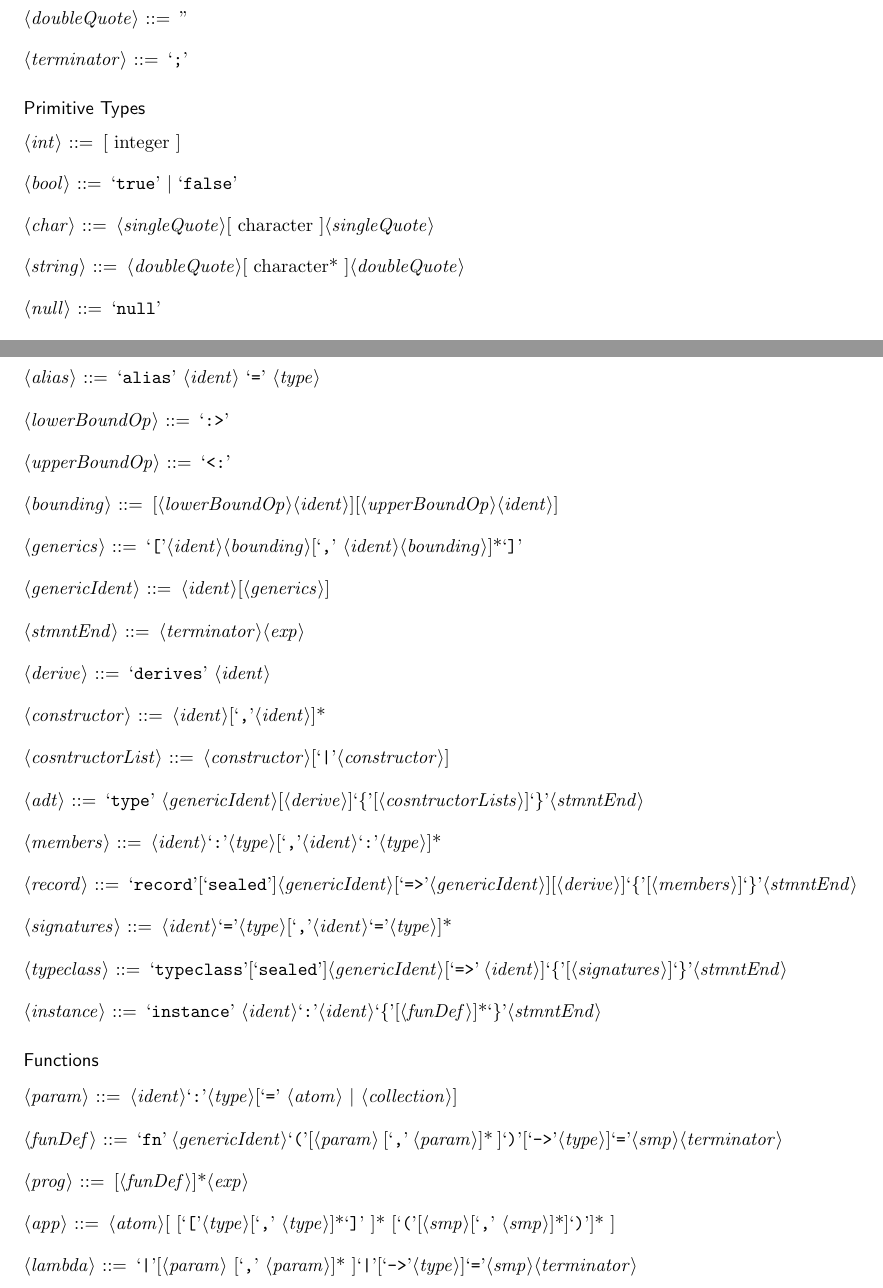
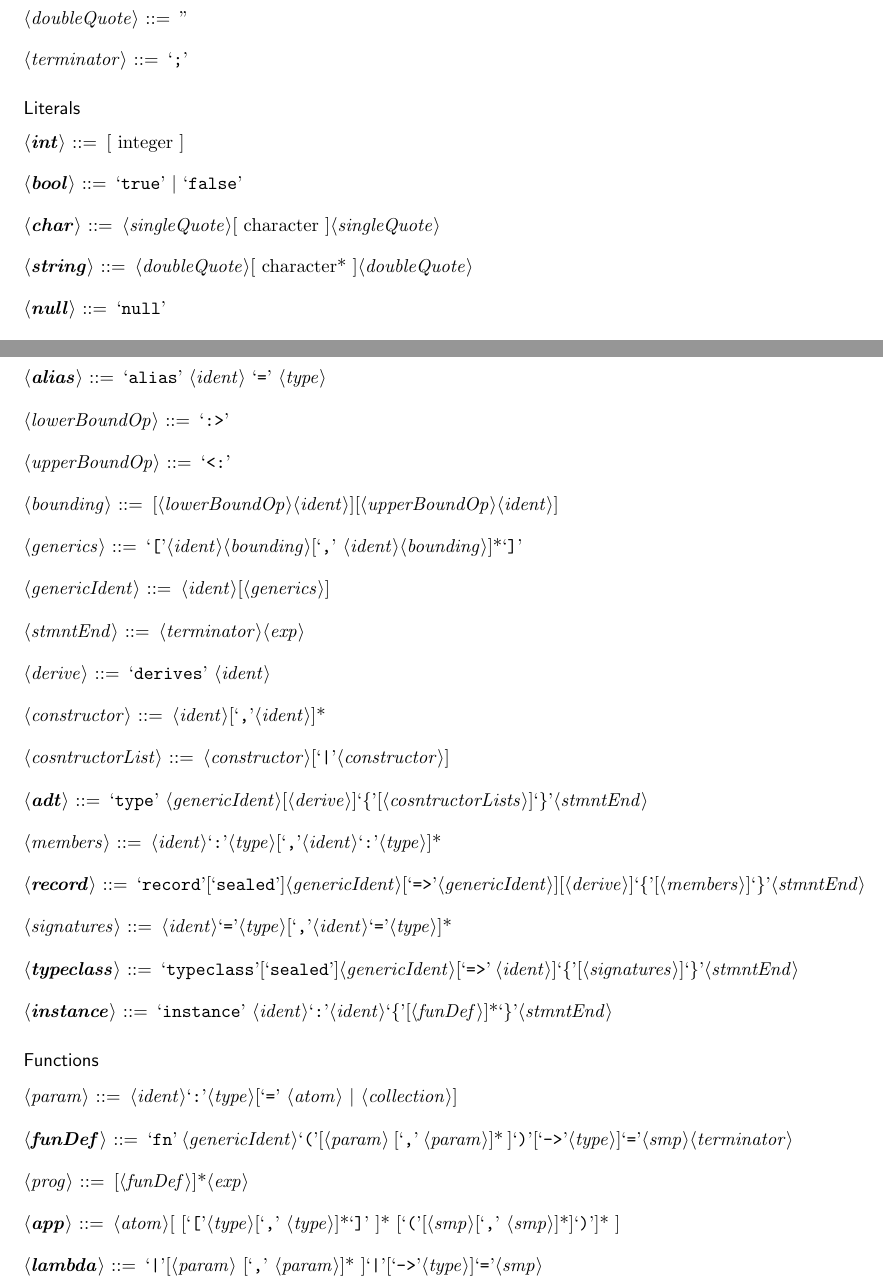
Before and after one commit to spencerhuston/Bant, a LaTeX document (docs/Grammar/BantGrammar.tex): two parts of pages 1 and 2 of 3, joined at a grey line, cut so that both start at the same text. Compiled offline with pdfLaTeX.

Commit message:
Grammar and lambda parsing cleanup

```diff
--- a/docs/Grammar/BantGrammar.tex
+++ b/docs/Grammar/BantGrammar.tex
@@ -69,19 +69,19 @@
 
 \end{grammar}
 
-\paragraph{Primitive Types}
+\paragraph{Literals}
 
 \begin{grammar}
 
-<int> ::= [ integer ]
+<\textbf{int}> ::= [ integer ]
 
-<bool> ::= `true' | `false'
+<\textbf{bool}> ::= `true' | `false'
 
-<char> ::= <singleQuote>[ character ]<singleQuote>
+<\textbf{char}> ::= <singleQuote>[ character ]<singleQuote>
 
-<string> ::= <doubleQuote>[ character* ]<doubleQuote>
+<\textbf{string}> ::= <doubleQuote>[ character* ]<doubleQuote>
 
-<null> ::= `null'
+<\textbf{null}> ::= `null'
 
 \end{grammar}
 
@@ -130,7 +130,7 @@
 
 \begin{grammar}
 
-<alias> ::= `alias' <ident> `=' <type>
+<\textbf{alias}> ::= `alias' <ident> `=' <type>
 
 <lowerBoundOp> ::= `:>'
 
@@ -150,17 +150,17 @@
 
 <cosntructorList> ::= <constructor>[`|'<constructor>]
 
-<adt> ::= `type' <genericIdent>[<derive>]`\{'[<cosntructorLists>]`\}'<stmntEnd>
+<\textbf{adt}> ::= `type' <genericIdent>[<derive>]`\{'[<cosntructorLists>]`\}'<stmntEnd>
 
 <members> ::= <ident>`:'<type>[`,'<ident>`:'<type>]*
 
-<record> ::= `record'[`sealed']<genericIdent>[`=>'<genericIdent>][<derive>]`\{'[<members>]`\}'<stmntEnd>
+<\textbf{record}> ::= `record'[`sealed']<genericIdent>[`=>'<genericIdent>][<derive>]`\{'[<members>]`\}'<stmntEnd>
 
 <signatures> ::= <ident>`='<type>[`,'<ident>`='<type>]*
 
-<typeclass> ::= `typeclass'[`sealed']<genericIdent>[`=>' <ident>]`\{'[<signatures>]`\}'<stmntEnd>
+<\textbf{typeclass}> ::= `typeclass'[`sealed']<genericIdent>[`=>' <ident>]`\{'[<signatures>]`\}'<stmntEnd>
 
-<instance> ::= `instance' <ident>`:'<ident>`\{'[<funDef>]*`\}'<stmntEnd>
+<\textbf{instance}> ::= `instance' <ident>`:'<ident>`\{'[<funDef>]*`\}'<stmntEnd>
 
 \end{grammar}
 
@@ -170,13 +170,13 @@
 
 <param> ::= <ident>`:'<type>[`=' <atom> | <collection>]
 
-<funDef> ::= `fn' <genericIdent>`('[<param> [`,' <param>]* ]`)'[`->'<type>]`='<smp><terminator>
+<\textbf{funDef}> ::= `fn' <genericIdent>`('[<param> [`,' <param>]* ]`)'[`->'<type>]`='<smp><terminator>
 
 <prog> ::= [<funDef>]*<exp>
 
-<app> ::= <atom>[ [`['<type>[`,' <type>]*`]' ]* [`('[<smp>[`,' <smp>]*]`)']* ]
+<\textbf{app}> ::= <atom>[ [`['<type>[`,' <type>]*`]' ]* [`('[<smp>[`,' <smp>]*]`)']* ]
 
-<lambda> ::= `|'[<param> [`,' <param>]* ]`|'[`->'<type>]`='<smp><terminator>
+<\textbf{lambda}> ::= `|'[<param> [`,' <param>]* ]`|'[`->'<type>]`='<smp>
 
 \end{grammar}
 
```
Also changed, not shown: docs/Grammar/BantGrammar.pdf, docs/Grammar/BantGrammar.tex (18 more changed lines), 4 other files.
